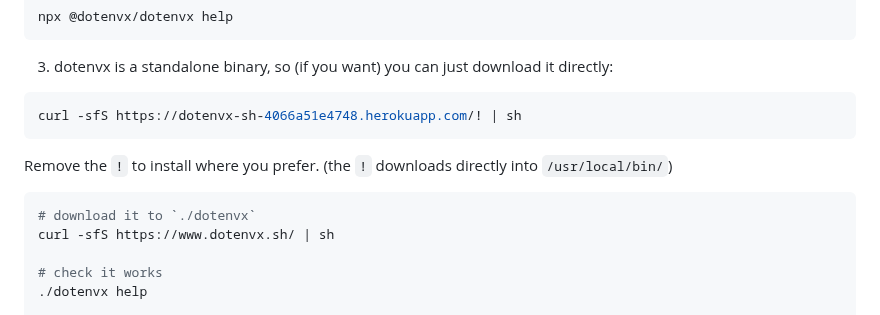
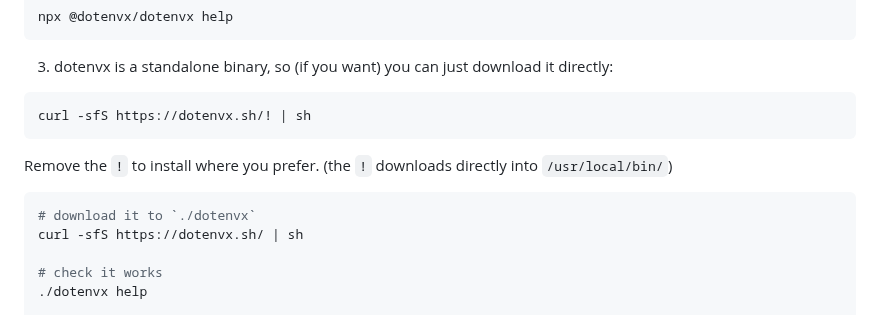
Before and after one commit to dotenvx/dotenvx, a Markdown page: README.md, the part around the change. Drawn GitHub-style.

Commit message:
Use new short https url

````diff
--- a/README.md
+++ b/README.md
@@ -258,14 +258,14 @@ npx @dotenvx/dotenvx help
 3. dotenvx is a standalone binary, so (if you want) you can just download it directly:
 
 ```sh
-curl -sfS https://dotenvx-sh-4066a51e4748.herokuapp.com/! | sh
+curl -sfS https://dotenvx.sh/! | sh
 ```
 
 Remove the `!` to install where you prefer. (the `!` downloads directly into `/usr/local/bin/`)
 
 ```sh
 # download it to `./dotenvx`
-curl -sfS https://www.dotenvx.sh/ | sh
+curl -sfS https://dotenvx.sh/ | sh
 
 # check it works
 ./dotenvx help
````
